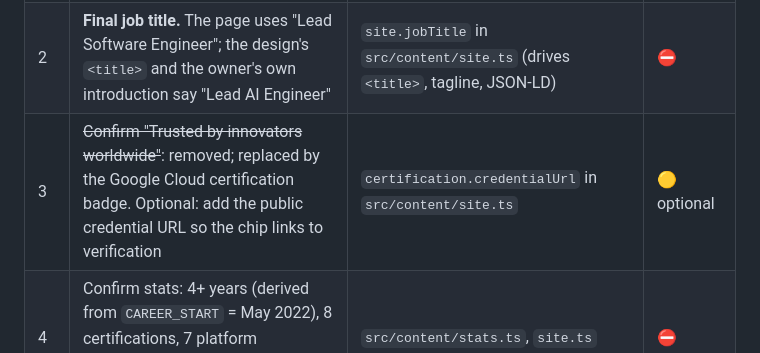
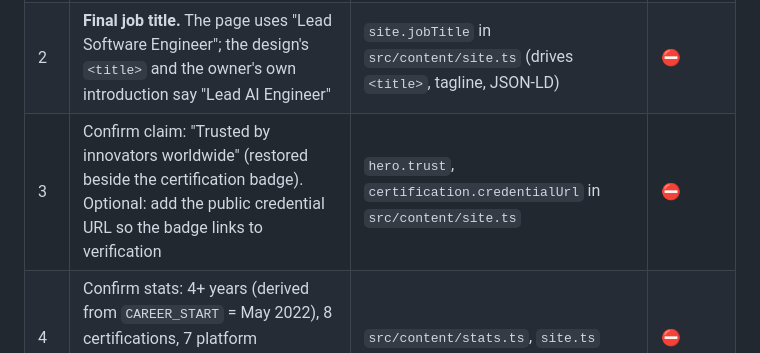
Before and after one commit to usmanaie/usmanaie.github.io, a Markdown page: LAUNCH_CHECKLIST.md, the part around the change. GitHub-like rendering.

```diff
--- a/LAUNCH_CHECKLIST.md
+++ b/LAUNCH_CHECKLIST.md
@@ -10,7 +10,7 @@ These need Usman. Nothing below was invented; each is a single edit in `src/cont
 | --- | --------------------------------------------------------------------------------------------------------------------------------------------------------------------------------------------------------------------------------------------------------------------------------------------------------- | ----------------------------------------------------------------------------- | ----------------------- |
 | 1   | **Real review quotes** (with each person's permission), or confirm the section stays hidden                                                                                                                                                                                                               | `src/content/reviews.ts` → add `items`, set `enabled: true`                   | ⛔ Section ships hidden |
 | 2   | **Final job title.** The page uses "Lead Software Engineer"; the design's `<title>` and the owner's own introduction say "Lead AI Engineer"                                                                                                                                                               | `site.jobTitle` in `src/content/site.ts` (drives `<title>`, tagline, JSON-LD) | ⛔                      |
-| 3   | ~~Confirm "Trusted by innovators worldwide"~~: removed; replaced by the Google Cloud certification badge. Optional: add the public credential URL so the chip links to verification                                                                                                                       | `certification.credentialUrl` in `src/content/site.ts`                        | 🟡 optional             |
+| 3   | Confirm claim: "Trusted by innovators worldwide" (restored beside the certification badge). Optional: add the public credential URL so the badge links to verification                                                                                                                                    | `hero.trust`, `certification.credentialUrl` in `src/content/site.ts`          | ⛔                      |
 | 4   | Confirm stats: 4+ years (derived from `CAREER_START` = May 2022), 8 certifications, 7 platform integrations, 3 compliance frameworks, 3 industry domains                                                                                                                                                  | `src/content/stats.ts`, `site.ts`                                             | ⛔                      |
 | 5   | Confirm claim: "HIPAA, SOC 2 and GDPR controls in production"                                                                                                                                                                                                                                             | `about.closing`                                                               | ⛔                      |
 | 6   | Confirm certification dates: "valid 2026–2028" and "Jun 2026"                                                                                                                                                                                                                                             | `education.ts`, `experience.ts`                                               | ⛔                      |
```
Also changed, not shown: DECISIONS.md (+27 -14 lines).
